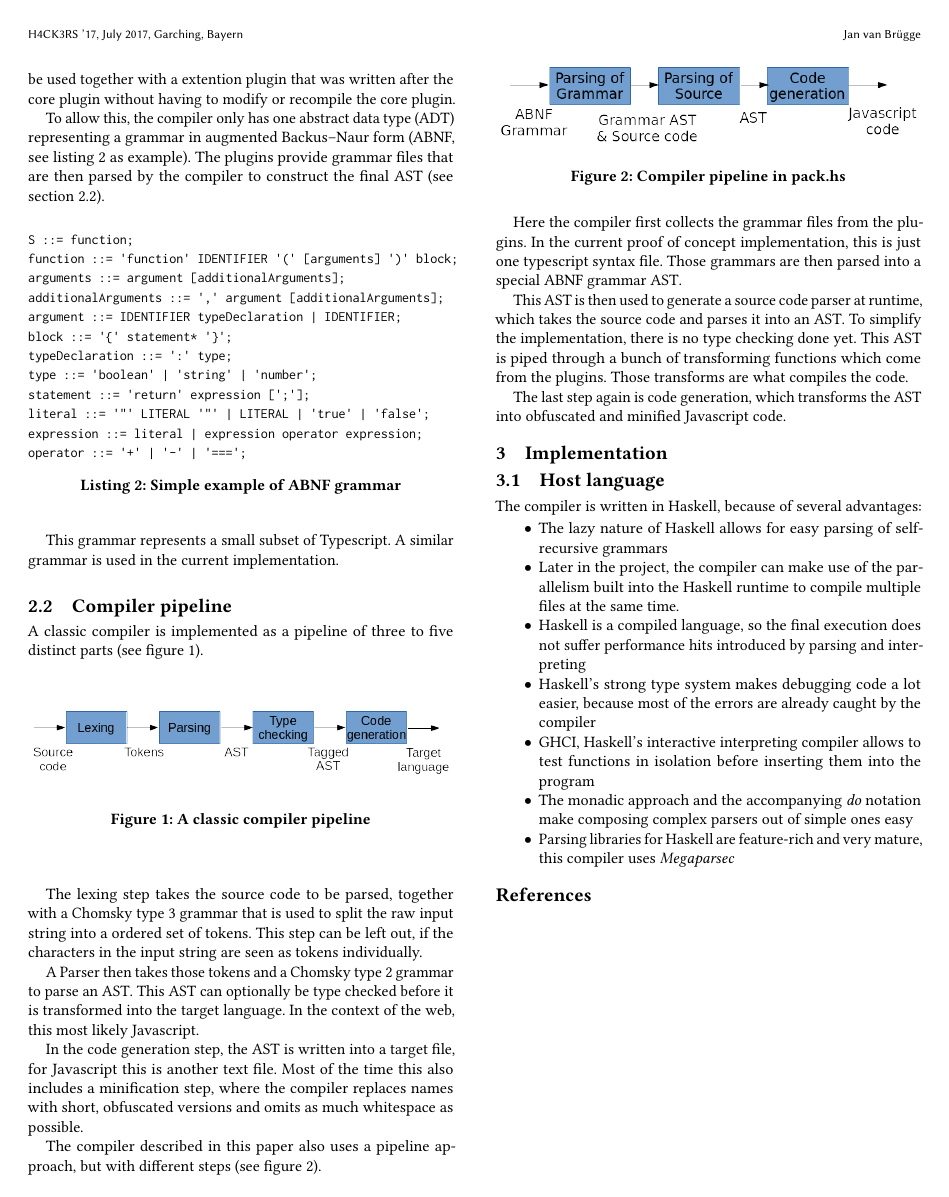
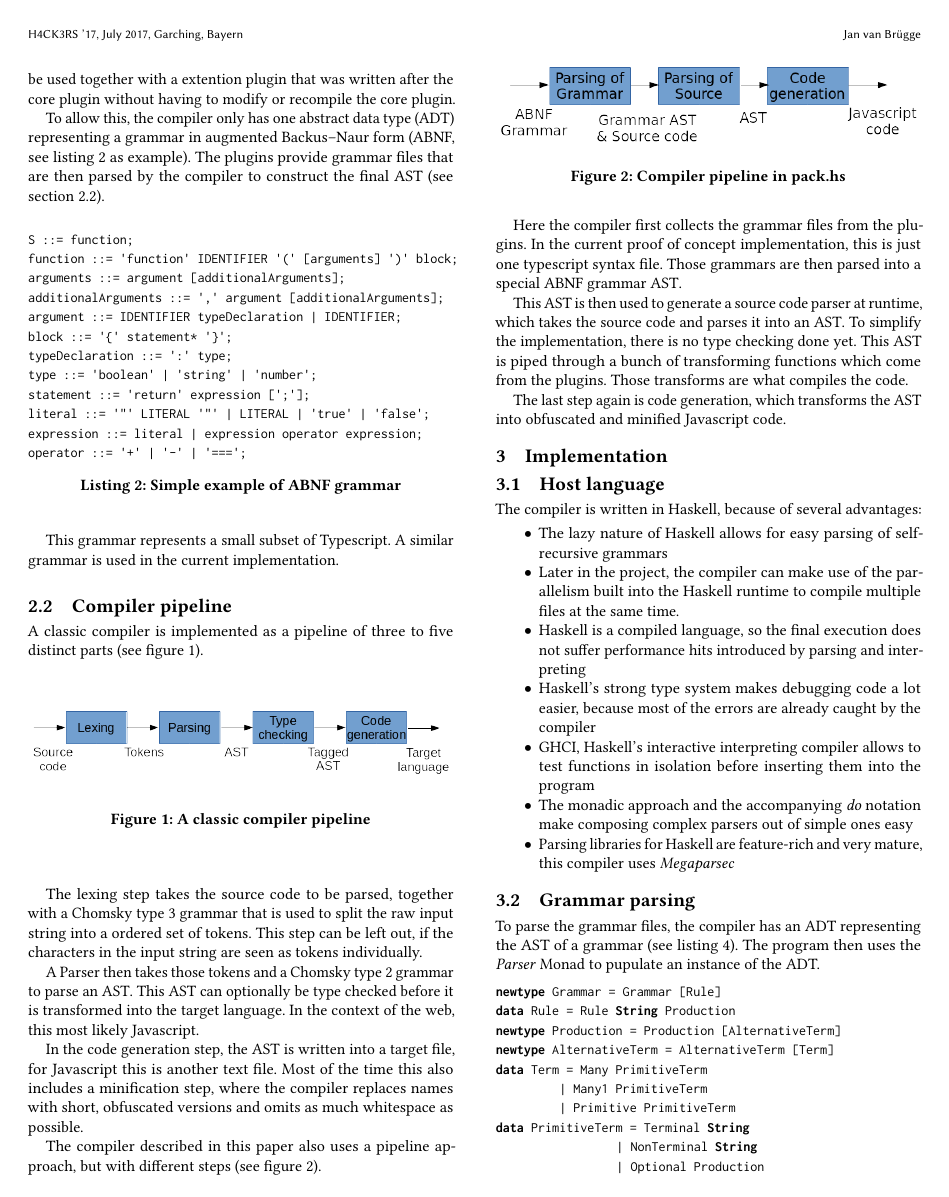
Before and after one commit to jvanbruegge/hackers-delight-paper, a LaTeX paper (sample-sigconf.tex, which reads samplebody-conf.tex): page 2 of 2 before the commit and page 2 of 3 after it. Compiled offline with pdfLaTeX.

Commit message:
Add grammar parsing section

```diff
--- a/samplebody-conf.tex
+++ b/samplebody-conf.tex
@@ -116,3 +116,21 @@ The compiler is written in Haskell, because of several advantages:
 \item{Parsing libraries for Haskell are feature-rich and very mature, this compiler uses \textit{Megaparsec}}
 
 \end{itemize}
+
+\subsection{Grammar parsing}
+
+To parse the grammar files, the compiler has an ADT representing the AST of a grammar (see listing~\ref{lst:adt_abnf}). The program then uses the \textit{Parser} Monad to pupulate an instance of the ADT.
+
+\begin{lstlisting}[linewidth=\columnwidth, caption={ADT of ABNF grammar}, captionpos=b, label=lst:adt_abnf, language=Haskell]
+newtype Grammar = Grammar [Rule]
+data Rule = Rule String Production
+newtype Production = Production [AlternativeTerm]
+newtype AlternativeTerm = AlternativeTerm [Term]
+data Term = Many PrimitiveTerm
+          | Many1 PrimitiveTerm
+          | Primitive PrimitiveTerm
+data PrimitiveTerm = Terminal String
+                   | NonTerminal String
+                   | Optional Production
+                   | Group Production
+                   | Repetition Int PrimitiveTerm
```
Also changed, not shown: samplebody-conf.tex (18 more changed lines).
